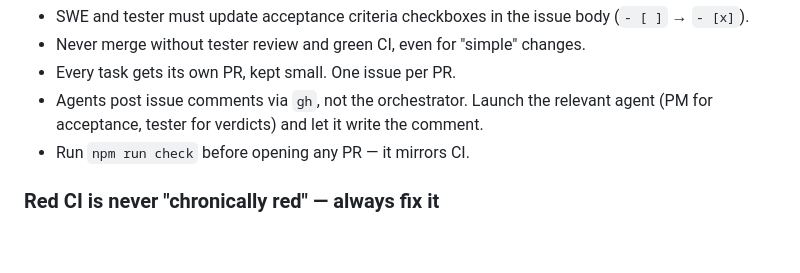
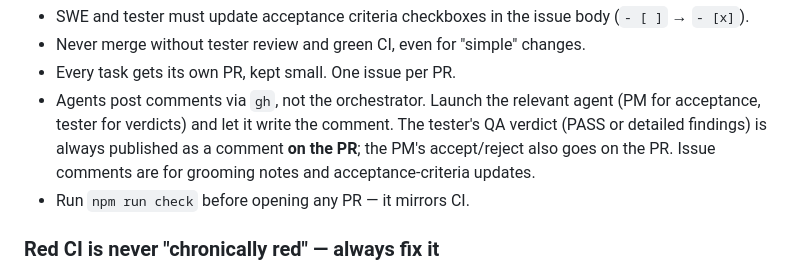
Before and after one commit to uessilva/chess-game, a Markdown page: _docs/PROCESS.md, the part around the change. GitHub-like rendering; blank space fills up the shorter version.

```diff
--- a/_docs/PROCESS.md
+++ b/_docs/PROCESS.md
@@ -244,9 +244,11 @@ check`.
   (`- [ ]` → `- [x]`).
 - Never merge without tester review and green CI, even for "simple" changes.
 - Every task gets its own PR, kept small. One issue per PR.
-- Agents post issue comments via `gh`, not the orchestrator. Launch the
+- Agents post comments via `gh`, not the orchestrator. Launch the
   relevant agent (PM for acceptance, tester for verdicts) and let it write the
-  comment.
+  comment. The tester's QA verdict (PASS or detailed findings) is always
+  published as a comment **on the PR**; the PM's accept/reject also goes on the
+  PR. Issue comments are for grooming notes and acceptance-criteria updates.
 - Run `npm run check` before opening any PR — it mirrors CI.
 
 ### Red CI is never "chronically red" — always fix it
```
Also changed, not shown: .opencode/agents/tester.md (+13 -6 lines).
